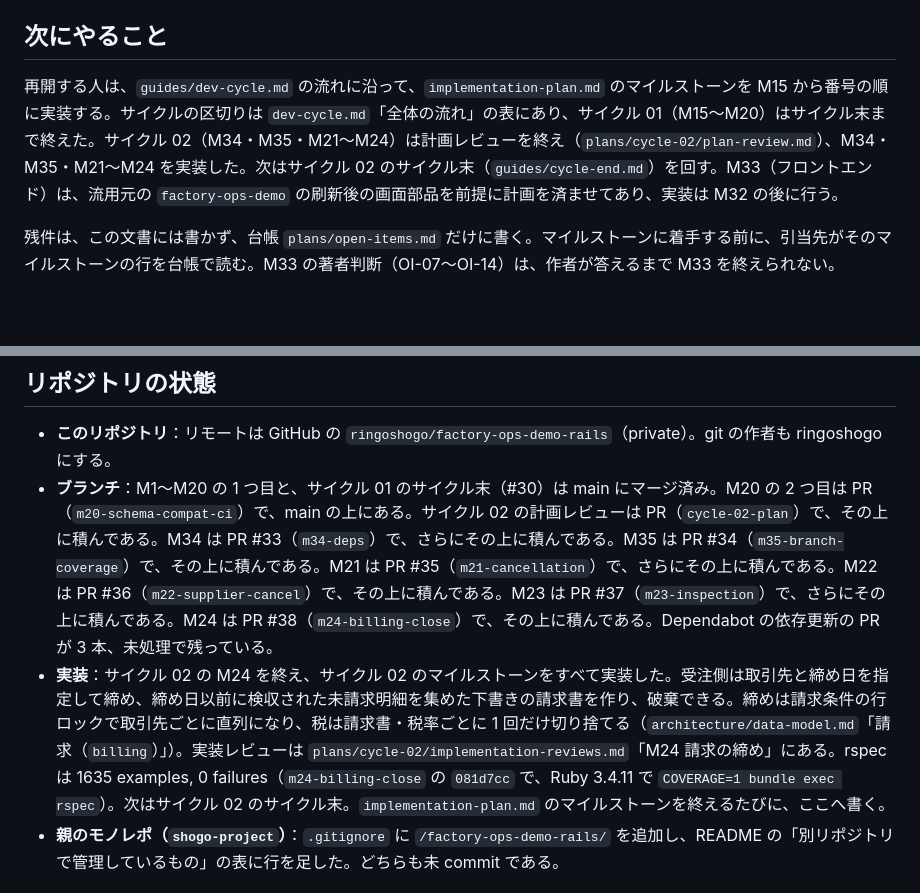
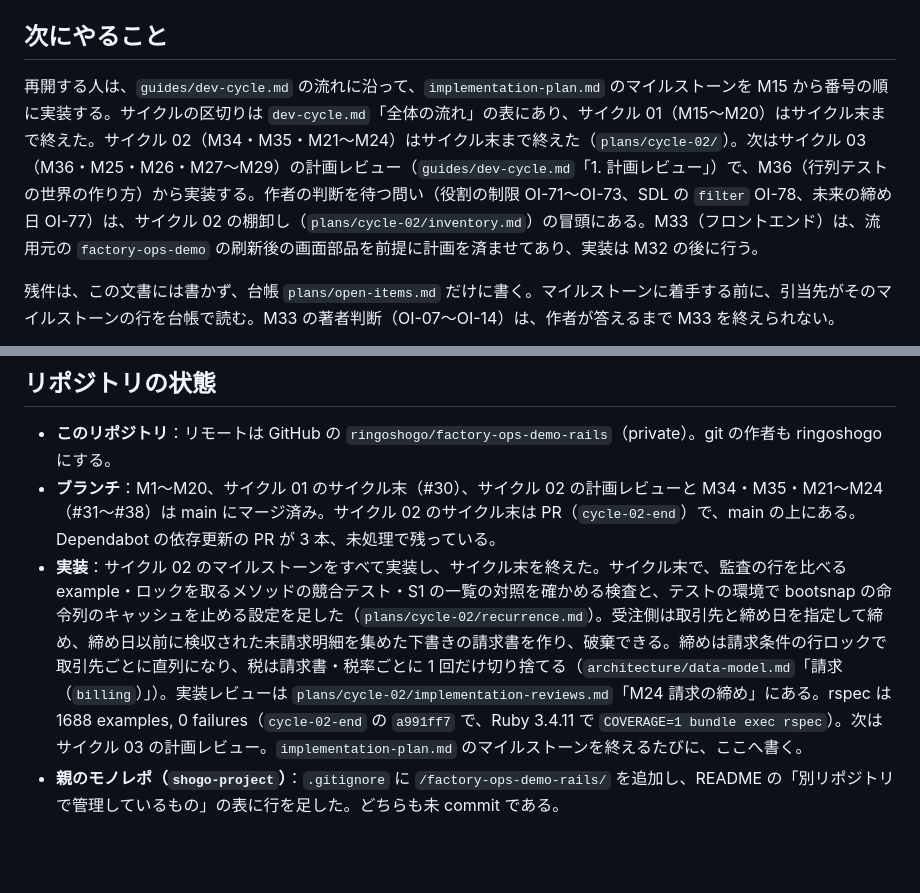
Before and after one commit to ringoshogo/factory-ops-demo-rails, a Markdown page: docs/handoff.md, 2 parts joined by grey strips. GitHub-like rendering; blank space fills up the shorter version.

Commit message:
引き継ぎ：handoff.md の状態を サイクル 02 のサイクル末の後（次はサイクル 03 の計画レビュー、M36 から）に合わせ、#31〜#38 のマージと rspec の件数を書く
Co-Authored-By: Claude Opus 5.5 <noreply@anthropic.com>

```diff
--- a/docs/handoff.md
+++ b/docs/handoff.md
@@ -68,7 +68,7 @@
 
 ## 次にやること
 
-再開する人は、`guides/dev-cycle.md` の流れに沿って、`implementation-plan.md` のマイルストーンを M15 から番号の順に実装する。サイクルの区切りは `dev-cycle.md`「全体の流れ」の表にあり、サイクル 01（M15〜M20）はサイクル末まで終えた。サイクル 02（M34・M35・M21〜M24）は計画レビューを終え（`plans/cycle-02/plan-review.md`）、M34・M35・M21〜M24 を実装した。次はサイクル 02 のサイクル末（`guides/cycle-end.md`）を回す。M33（フロントエンド）は、流用元の `factory-ops-demo` の刷新後の画面部品を前提に計画を済ませてあり、実装は M32 の後に行う。
+再開する人は、`guides/dev-cycle.md` の流れに沿って、`implementation-plan.md` のマイルストーンを M15 から番号の順に実装する。サイクルの区切りは `dev-cycle.md`「全体の流れ」の表にあり、サイクル 01（M15〜M20）はサイクル末まで終えた。サイクル 02（M34・M35・M21〜M24）はサイクル末まで終えた（`plans/cycle-02/`）。次はサイクル 03（M36・M25・M26・M27〜M29）の計画レビュー（`guides/dev-cycle.md`「1. 計画レビュー」）で、M36（行列テストの世界の作り方）から実装する。作者の判断を待つ問い（役割の制限 OI-71〜OI-73、SDL の `filter` OI-78、未来の締め日 OI-77）は、サイクル 02 の棚卸し（`plans/cycle-02/inventory.md`）の冒頭にある。M33（フロントエンド）は、流用元の `factory-ops-demo` の刷新後の画面部品を前提に計画を済ませてあり、実装は M32 の後に行う。
 
 残件は、この文書には書かず、台帳 `plans/open-items.md` だけに書く。マイルストーンに着手する前に、引当先がそのマイルストーンの行を台帳で読む。M33 の著者判断（OI-07〜OI-14）は、作者が答えるまで M33 を終えられない。
 
@@ -88,8 +88,8 @@
 ## リポジトリの状態
 
 - **このリポジトリ**：リモートは GitHub の `ringoshogo/factory-ops-demo-rails`（private）。git の作者も ringoshogo にする。
-- **ブランチ**：M1〜M20 の 1 つ目と、サイクル 01 のサイクル末（#30）は main にマージ済み。M20 の 2 つ目は PR（`m20-schema-compat-ci`）で、main の上にある。サイクル 02 の計画レビューは PR（`cycle-02-plan`）で、その上に積んである。M34 は PR #33（`m34-deps`）で、さらにその上に積んである。M35 は PR #34（`m35-branch-coverage`）で、その上に積んである。M21 は PR #35（`m21-cancellation`）で、さらにその上に積んである。M22 は PR #36（`m22-supplier-cancel`）で、その上に積んである。M23 は PR #37（`m23-inspection`）で、さらにその上に積んである。M24 は PR #38（`m24-billing-close`）で、その上に積んである。Dependabot の依存更新の PR が 3 本、未処理で残っている。
-- **実装**：サイクル 02 の M24 を終え、サイクル 02 のマイルストーンをすべて実装した。受注側は取引先と締め日を指定して締め、締め日以前に検収された未請求明細を集めた下書きの請求書を作り、破棄できる。締めは請求条件の行ロックで取引先ごとに直列になり、税は請求書・税率ごとに 1 回だけ切り捨てる（`architecture/data-model.md`「請求（`billing`）」）。実装レビューは `plans/cycle-02/implementation-reviews.md`「M24 請求の締め」にある。rspec は 1635 examples, 0 failures（`m24-billing-close` の `081d7cc` で、Ruby 3.4.11 で `COVERAGE=1 bundle exec rspec`）。次はサイクル 02 のサイクル末。`implementation-plan.md` のマイルストーンを終えるたびに、ここへ書く。
+- **ブランチ**：M1〜M20、サイクル 01 のサイクル末（#30）、サイクル 02 の計画レビューと M34・M35・M21〜M24（#31〜#38）は main にマージ済み。サイクル 02 のサイクル末は PR（`cycle-02-end`）で、main の上にある。Dependabot の依存更新の PR が 3 本、未処理で残っている。
+- **実装**：サイクル 02 のマイルストーンをすべて実装し、サイクル末を終えた。サイクル末で、監査の行を比べる example・ロックを取るメソッドの競合テスト・S1 の一覧の対照を確かめる検査と、テストの環境で bootsnap の命令列のキャッシュを止める設定を足した（`plans/cycle-02/recurrence.md`）。受注側は取引先と締め日を指定して締め、締め日以前に検収された未請求明細を集めた下書きの請求書を作り、破棄できる。締めは請求条件の行ロックで取引先ごとに直列になり、税は請求書・税率ごとに 1 回だけ切り捨てる（`architecture/data-model.md`「請求（`billing`）」）。実装レビューは `plans/cycle-02/implementation-reviews.md`「M24 請求の締め」にある。rspec は 1688 examples, 0 failures（`cycle-02-end` の `a991ff7` で、Ruby 3.4.11 で `COVERAGE=1 bundle exec rspec`）。次はサイクル 03 の計画レビュー。`implementation-plan.md` のマイルストーンを終えるたびに、ここへ書く。
 - **親のモノレポ（`shogo-project`）**：`.gitignore` に `/factory-ops-demo-rails/` を追加し、README の「別リポジトリで管理しているもの」の表に行を足した。どちらも未 commit である。
 
 ## 持ち込まなかったもの
```
